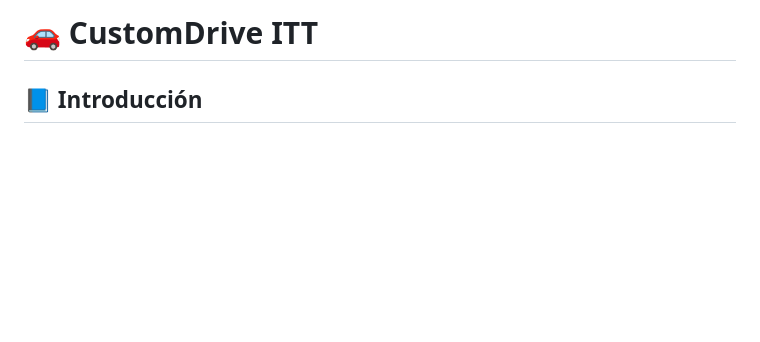
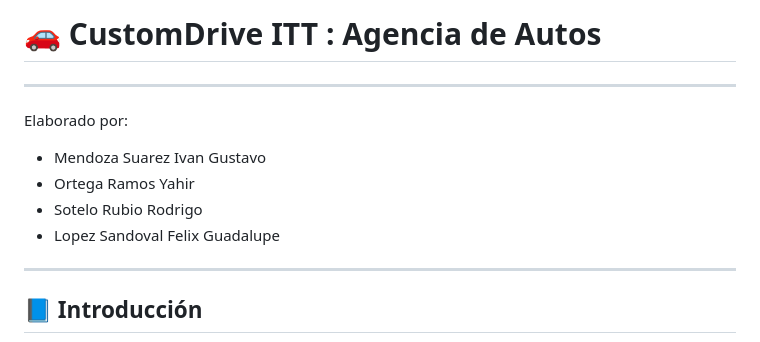
Before and after one commit to ivanmendoza9/CustomDriveITT, a Markdown page: README.md, the part around the change. Rendered like a GitHub page; blank space fills up the shorter version.

Commit message:
Update README with project details and contributors
Added team member names and project introduction.

```diff
--- a/README.md
+++ b/README.md
@@ -1,4 +1,15 @@
-# 🚗 CustomDrive ITT
+# 🚗 CustomDrive ITT : Agencia de Autos
+
+---
+
+Elaborado por:
+
+- Mendoza Suarez Ivan Gustavo
+- Ortega Ramos Yahir
+- Sotelo Rubio Rodrigo
+- Lopez Sandoval Felix Guadalupe
+
+---
 
 ## 📘 Introducción
 
```
